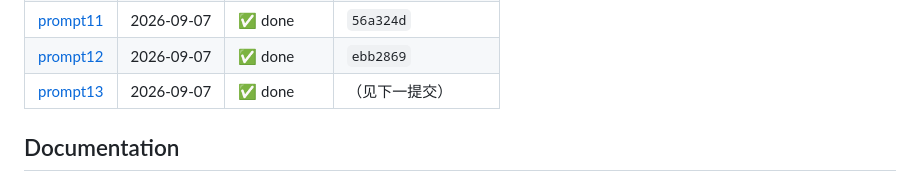
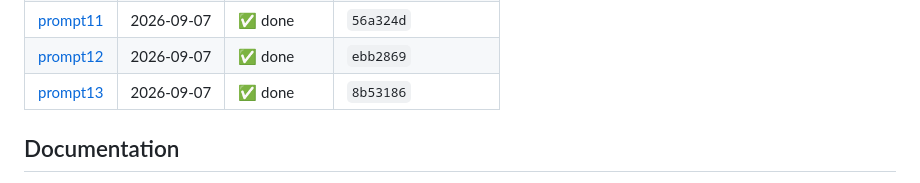
Before and after one commit to YuanyuanMa03/mac-llm-bench, a Markdown page: README.md, the part around the change. Drawn GitHub-style.

Commit message:
prompt13: 登记完成，产出提交 fd4fa2e

```diff
--- a/README.md
+++ b/README.md
@@ -129,7 +129,7 @@ Auto-generated mirror of [PROMPT.md](PROMPT.md) — do not edit inside the marke
 | [prompt10](PROMPT.md#prompt10) | 2026-09-07 | ✅ done | `72cc3ca` |
 | [prompt11](PROMPT.md#prompt11) | 2026-09-07 | ✅ done | `56a324d` |
 | [prompt12](PROMPT.md#prompt12) | 2026-09-07 | ✅ done | `ebb2869` |
-| [prompt13](PROMPT.md#prompt13) | 2026-09-07 | ✅ done | （见下一提交） |
+| [prompt13](PROMPT.md#prompt13) | 2026-09-07 | ✅ done | `8b53186` |
 <!-- prompt-log:end -->
 
 ## Documentation
```
Also changed, not shown: PROMPT.md (+1 -1 lines), README.zh-CN.md (+1 -1 lines).
